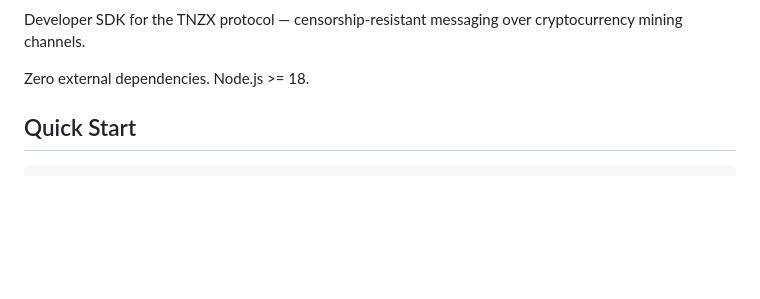
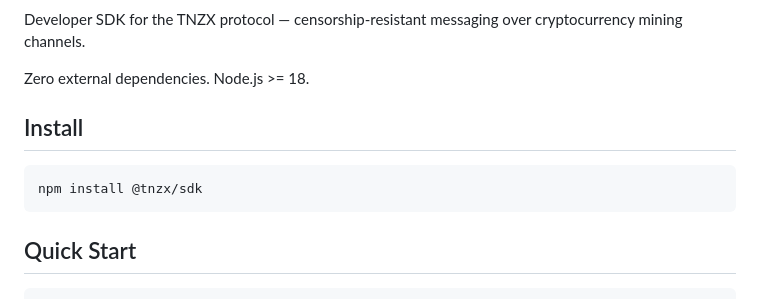
Before and after one commit to tnzx-project/tnzx-protocol, a Markdown page: packages/sdk/README.md, the part around one of its changes. Drawn GitHub-style; blank space fills up the shorter version.

````diff
--- a/packages/sdk/README.md
+++ b/packages/sdk/README.md
@@ -3,6 +5,12 @@
 Developer SDK for the TNZX protocol — censorship-resistant messaging over cryptocurrency mining channels.
 
 Zero external dependencies. Node.js >= 18.
+
+## Install
+
+```
+npm install @tnzx/sdk
+```
 
 ## Quick Start
 
````
Also changed, not shown: other parts of packages/sdk/README.md (+2 -0 lines), README.md (+7 -1 lines).
